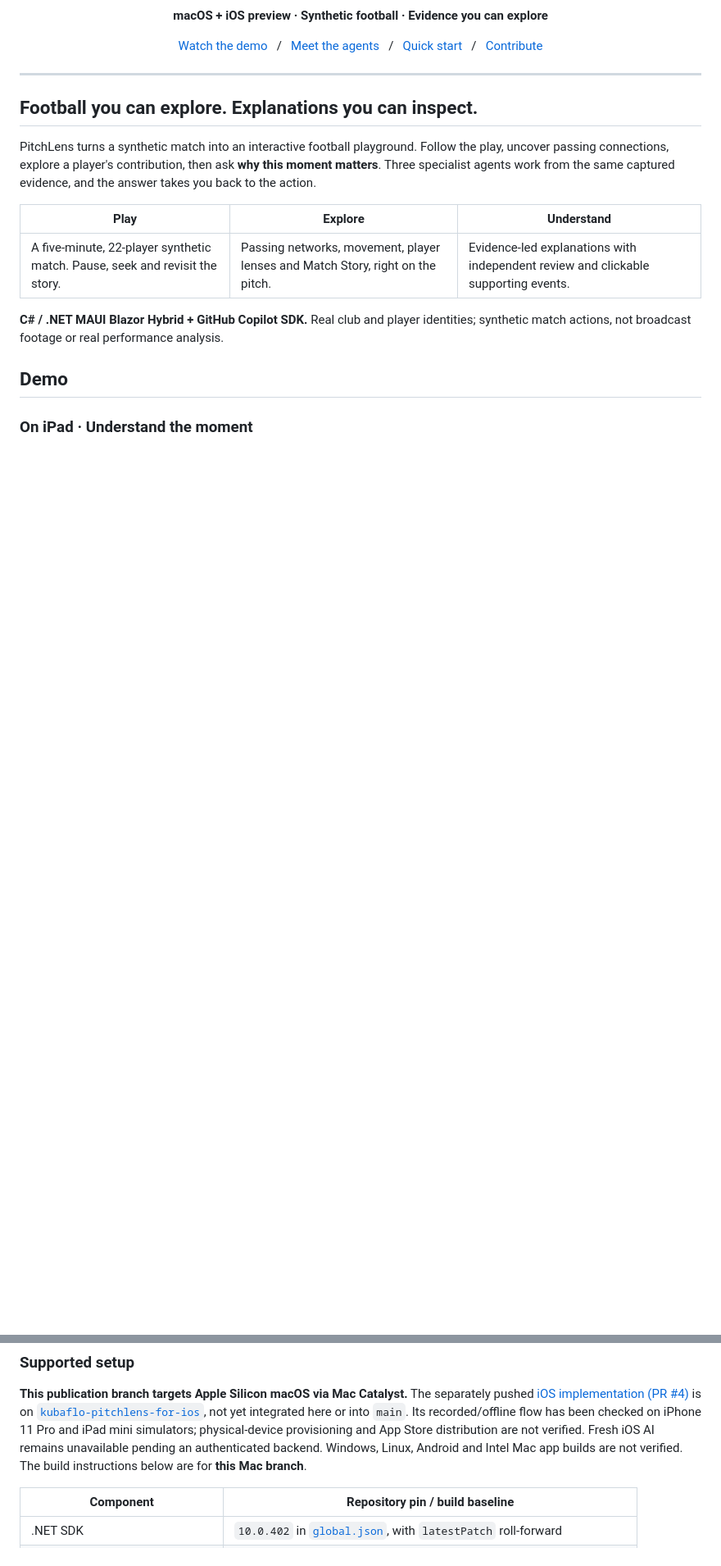
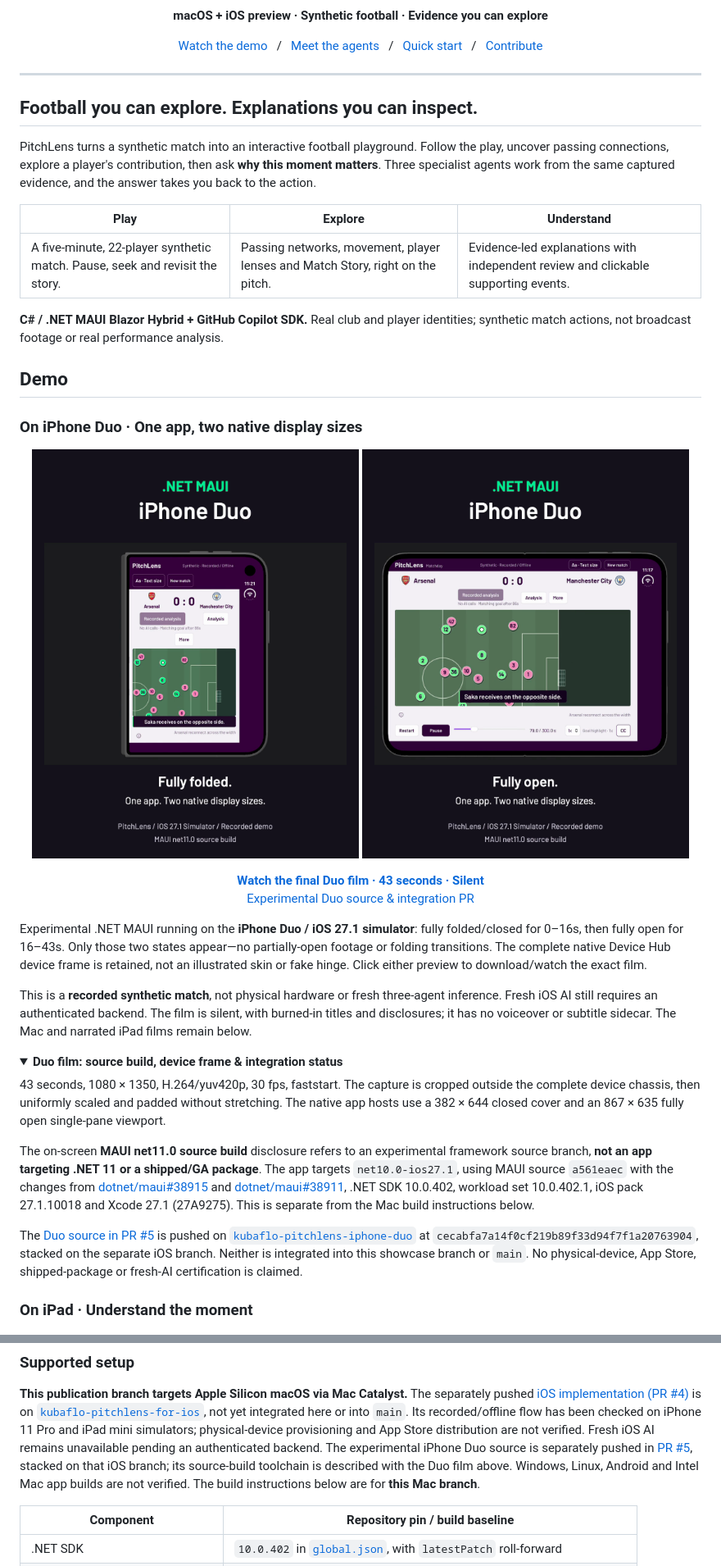
Before and after one commit to kubaflo/pitchlens, a Markdown page: README.md, 2 parts joined by grey strips. Shown at 82% size. GitHub-like rendering; pictures changed too: docs/media/duo-fully-folded.png (added), docs/media/duo-fully-open.png (added); folded sections open; blank space fills up the shorter version.

Commit message:
Feature the final closed and open iPhone Duo demo
Link the exact silent GitHub release film with approved native-frame previews and distinguish experimental source, recorded simulation and pending integration.

Co-authored-by: Copilot App <223556219+Copilot@users.noreply.github.com>

Copilot-Session: 00074f16-4e1e-4ba6-a41c-abd084334a2b

```diff
--- a/README.md
+++ b/README.md
@@ -31,6 +31,54 @@ identities; synthetic match actions, not broadcast footage or real performance
 analysis.
 
 ## Demo
+
+### On iPhone Duo · One app, two native display sizes
+
+<p align="center">
+  <a href="https://github.com/kubaflo/pitchlens/releases/download/demo-media-2026-10-25/PitchLens-MAUI-iPhone-Duo-LinkedIn.mp4"><img src="docs/media/duo-fully-folded.png" alt="PitchLens recorded demo on the fully folded iPhone Duo simulator" width="48%" /></a>
+  <a href="https://github.com/kubaflo/pitchlens/releases/download/demo-media-2026-10-25/PitchLens-MAUI-iPhone-Duo-LinkedIn.mp4"><img src="docs/media/duo-fully-open.png" alt="PitchLens recorded demo on the fully open iPhone Duo simulator" width="48%" /></a>
+</p>
+
+<p align="center">
+  <strong><a href="https://github.com/kubaflo/pitchlens/releases/download/demo-media-2026-10-25/PitchLens-MAUI-iPhone-Duo-LinkedIn.mp4">Watch the final Duo film · 43 seconds · Silent</a></strong><br />
+  <a href="https://github.com/kubaflo/pitchlens/pull/5">Experimental Duo source &amp; integration PR</a>
+</p>
+
+Experimental .NET MAUI running on the **iPhone Duo / iOS 27.1 simulator**:
+fully folded/closed for 0–16s, then fully open for 16–43s. Only those two
+states appear—no partially-open footage or folding transitions. The complete
+native Device Hub device frame is retained, not an illustrated skin or fake
+hinge. Click either preview to download/watch the exact film.
+
+This is a **recorded synthetic match**, not physical hardware or fresh
+three-agent inference. Fresh iOS AI still requires an authenticated backend.
+The film is silent, with burned-in titles and disclosures; it has no voiceover
+or subtitle sidecar. The Mac and narrated iPad films remain below.
+
+<details>
+<summary><strong>Duo film: source build, device frame &amp; integration status</strong></summary>
+
+43 seconds, 1080 × 1350, H.264/yuv420p, 30 fps, faststart. The capture is cropped
+outside the complete device chassis, then uniformly scaled and padded without
+stretching. The native app hosts use a 382 × 644 closed cover and an 867 × 635
+fully open single-pane viewport.
+
+The on-screen **MAUI net11.0 source build** disclosure refers to an experimental
+framework source branch, **not an app targeting .NET 11 or a shipped/GA package**.
+The app targets `net10.0-ios27.1`, using MAUI source `a561eaec` with the changes
+from [dotnet/maui#38915](https://github.com/dotnet/maui/pull/38915) and
+[dotnet/maui#38911](https://github.com/dotnet/maui/pull/38911), .NET SDK
+10.0.402, workload set 10.0.402.1, iOS pack 27.1.10018 and Xcode 27.1 (27A9275).
+This is separate from the Mac build instructions below.
+
+The [Duo source in PR #5](https://github.com/kubaflo/pitchlens/pull/5)
+is pushed on
+[`kubaflo-pitchlens-iphone-duo`](https://github.com/kubaflo/pitchlens/tree/kubaflo-pitchlens-iphone-duo)
+at `cecabfa7a14f0cf219b89f33d94f7f1a20763904`, stacked on the separate iOS branch.
+Neither is integrated into this showcase branch or `main`. No physical-device,
+App Store, shipped-package or fresh-AI certification is claimed.
+
+</details>
 
 ### On iPad · Understand the moment
 
@@ -175,7 +223,10 @@ is on [`kubaflo-pitchlens-for-ios`](https://github.com/kubaflo/pitchlens/tree/ku
 not yet integrated here or into `main`. Its recorded/offline flow has been checked
 on iPhone 11 Pro and iPad mini simulators; physical-device provisioning and App
 Store distribution are not verified. Fresh iOS AI remains unavailable pending an
-authenticated backend. Windows, Linux, Android and Intel Mac app builds are not
+authenticated backend. The experimental iPhone Duo source is separately pushed
+in [PR #5](https://github.com/kubaflo/pitchlens/pull/5), stacked on that iOS branch;
+its source-build toolchain is described with the Duo film above.
+Windows, Linux, Android and Intel Mac app builds are not
 verified. The build instructions below are for **this Mac branch**.
 
 | Component | Repository pin / build baseline |
```
